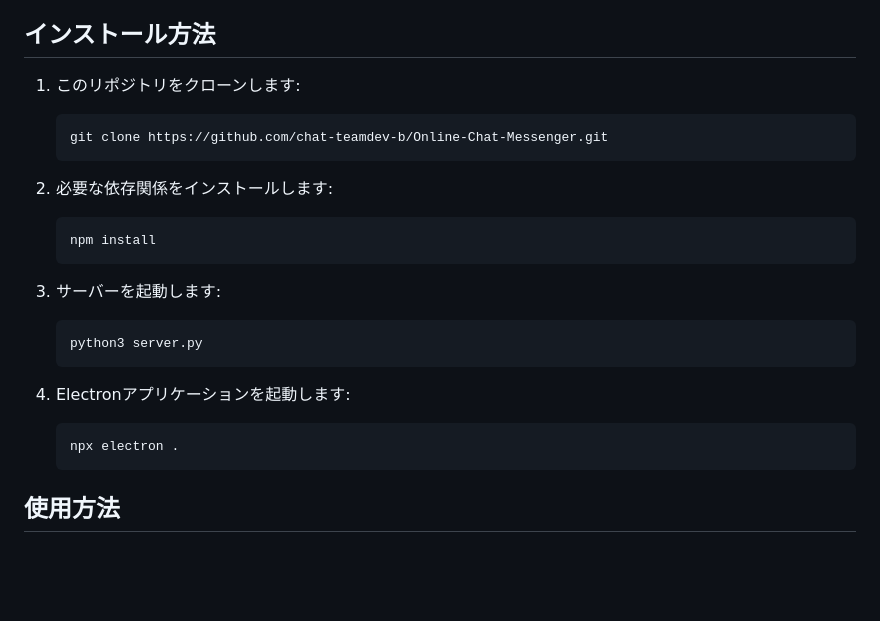
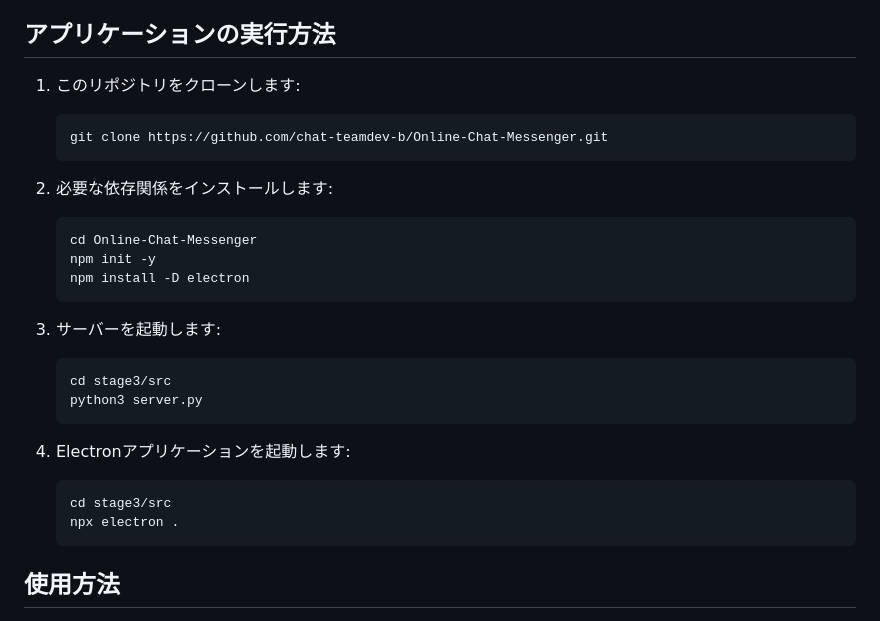
Before and after one commit to chat-teamdev-b/Online-Chat-Messenger, a Markdown page: README.md, the part around the change. Rendered like a GitHub page; blank space fills up the shorter version.

````diff
--- a/README.md
+++ b/README.md
@@ -16,7 +16,7 @@
 - [ソケットプログラミング](https://docs.python.org/3/library/socket.html): TCPおよびUDPソケットによるネットワーク通信
 - [RSA暗号化](https://cryptography.io/en/latest/hazmat/primitives/asymmetric/rsa/): メッセージのセキュリティを保つための公開鍵・秘密鍵暗号化
 
-## インストール方法
+## アプリケーションの実行方法
 
 1. このリポジトリをクローンします:
     ```bash
@@ -25,16 +25,20 @@
 
 2. 必要な依存関係をインストールします:
     ```bash
-    npm install
+    cd Online-Chat-Messenger
+    npm init -y
+    npm install -D electron
     ```
 
 3. サーバーを起動します:
     ```bash
+    cd stage3/src
     python3 server.py
     ```
 
 4. Electronアプリケーションを起動します:
     ```bash
+    cd stage3/src
     npx electron .
     ```
 
````
